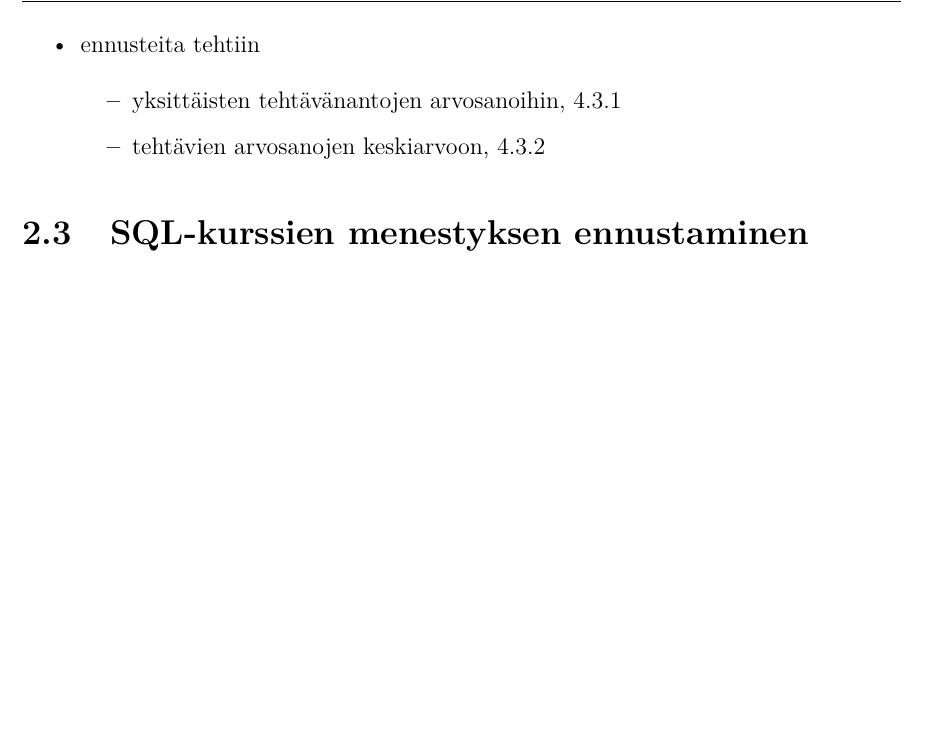
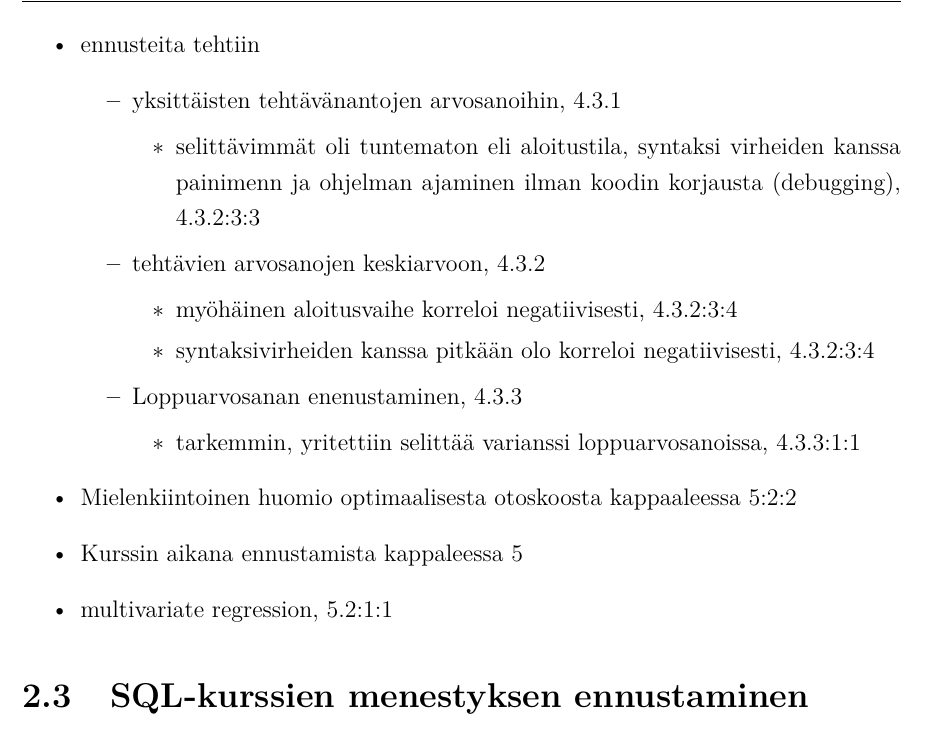
Before and after one commit to ArktinenSieni/Gradu, a LaTeX thesis (gradu.tex): part of page 11 of 21, cut so that both start at the same text, the shorter picture padded with empty space. Compiled offline with pdfLaTeX.

Commit message:
Muistiinpanoja NPSM-artikkelista
Luettu kappaleeseen 5.2 saakka

```diff
--- a/gradu.tex
+++ b/gradu.tex
@@ -195,8 +195,22 @@ Normalized Programming State Model eli NPSM, suoriutui tutkimuksen\cite{carter20
     \item ennusteita tehtiin
     \begin{itemize}
         \item yksittäisten tehtävänantojen arvosanoihin, 4.3.1
+        \begin{itemize}
+            \item selittävimmät oli tuntematon eli aloitustila, syntaksi virheiden kanssa painimenn ja ohjelman ajaminen ilman koodin korjausta (debugging), 4.3.2:3:3
+        \end{itemize}
         \item tehtävien arvosanojen keskiarvoon, 4.3.2
+        \begin{itemize}
+            \item myöhäinen aloitusvaihe korreloi negatiivisesti, 4.3.2:3:4
+            \item syntaksivirheiden kanssa pitkään olo korreloi negatiivisesti, 4.3.2:3:4
+        \end{itemize}
+        \item Loppuarvosanan enenustaminen, 4.3.3
+        \begin{itemize}
+            \item tarkemmin, yritettiin selittää varianssi loppuarvosanoissa, 4.3.3:1:1
+        \end{itemize}
     \end{itemize}
+    \item Mielenkiintoinen huomio optimaalisesta otoskoosta kappaaleessa 5:2:2
+    \item Kurssin aikana ennustamista kappaleessa 5
+    \item multivariate regression, 5.2:1:1
 \end{itemize}
 
 
```
